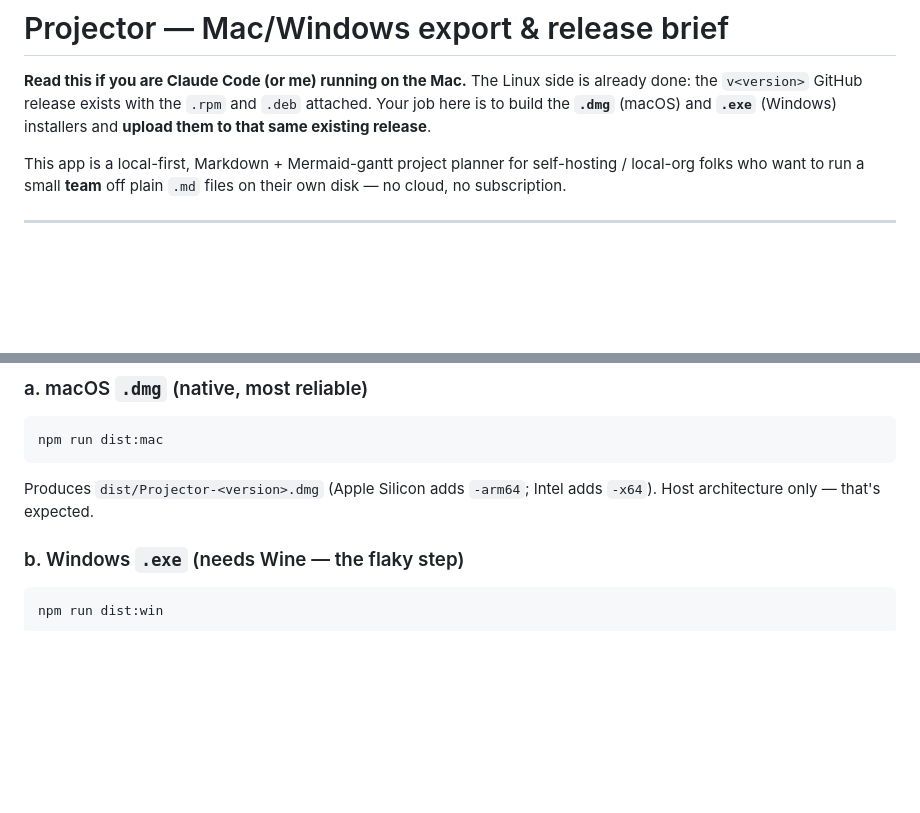
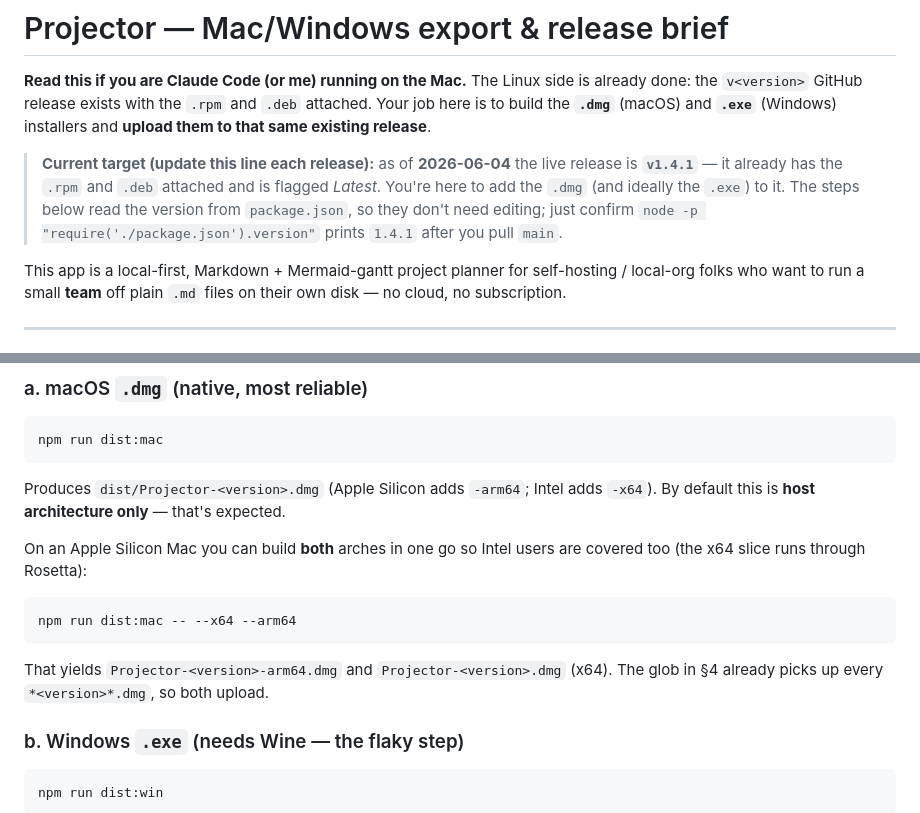
Before and after one commit to lhdharris/projector, a Markdown page: MAC_export.md, 2 parts joined by grey strips. Rendered like a GitHub page; blank space fills up the shorter version.

Commit message:
Mac export: point doc at the v1.4.1 release; document dual-arch dmg
- Add a dated "current target" note (v1.4.1) so the Mac build knows which
  release to attach .dmg/.exe to.
- Document `npm run dist:mac -- --x64 --arm64` to build both Mac arches on
  Apple Silicon so Intel users are covered.

Co-Authored-By: Claude Opus 4.8 <noreply@anthropic.com>

````diff
--- a/MAC_export.md
+++ b/MAC_export.md
@@ -4,6 +4,13 @@
 already done: the `v<version>` GitHub release exists with the `.rpm` and `.deb`
 attached. Your job here is to build the **`.dmg`** (macOS) and **`.exe`** (Windows)
 installers and **upload them to that same existing release**.
+
+> **Current target (update this line each release):** as of **2026-06-04** the live
+> release is **`v1.4.1`** — it already has the `.rpm` and `.deb` attached and is
+> flagged *Latest*. You're here to add the `.dmg` (and ideally the `.exe`) to it.
+> The steps below read the version from `package.json`, so they don't need editing;
+> just confirm `node -p "require('./package.json').version"` prints `1.4.1` after
+> you pull `main`.
 
 This app is a local-first, Markdown + Mermaid-gantt project planner for self-hosting /
 local-org folks who want to run a small **team** off plain `.md` files on their own
@@ -66,7 +73,15 @@ export CSC_IDENTITY_AUTO_DISCOVERY=false
 npm run dist:mac
 ```
 Produces `dist/Projector-<version>.dmg` (Apple Silicon adds `-arm64`; Intel adds
-`-x64`). Host architecture only — that's expected.
+`-x64`). By default this is **host architecture only** — that's expected.
+
+On an Apple Silicon Mac you can build **both** arches in one go so Intel users are
+covered too (the x64 slice runs through Rosetta):
+```bash
+npm run dist:mac -- --x64 --arm64
+```
+That yields `Projector-<version>-arm64.dmg` and `Projector-<version>.dmg` (x64).
+The glob in §4 already picks up every `*<version>*.dmg`, so both upload.
 
 ### b. Windows `.exe` (needs Wine — the flaky step)
 ```bash
````
